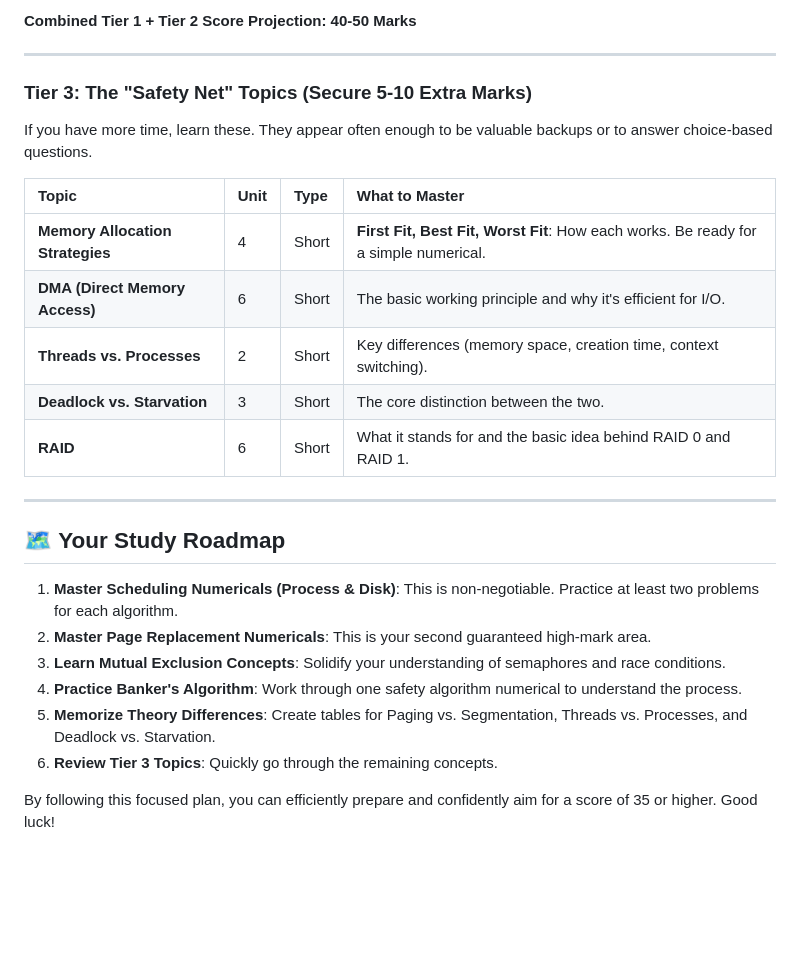
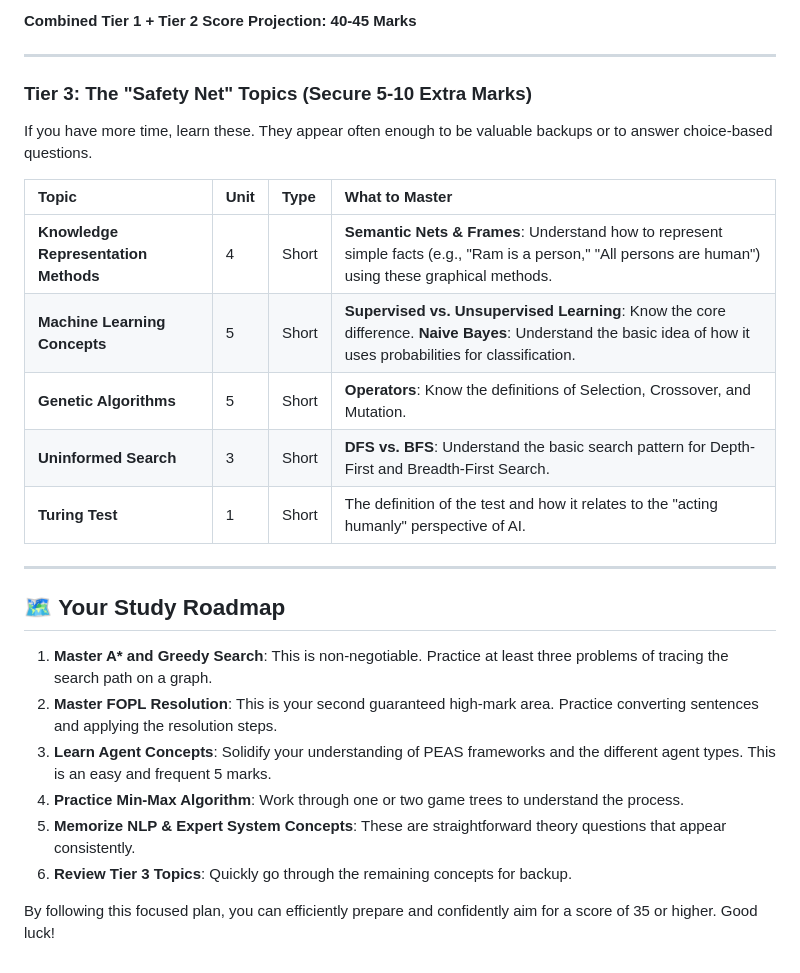
Before and after one commit to aakku106/4thSem_impQtns, a Markdown page: AI/imp_qtns/G2.5_p.md, the part around the change printed below. Rendered like a GitHub page; blank space fills up the shorter version.

```diff
--- a/AI/imp_qtns/G2.5_p.md
+++ b/AI/imp_qtns/G2.5_p.md
@@ -37,5 +37,5 @@ These topics appear very frequently, mostly as short questions. They are quick t
 
-#### Combined Tier 1 + Tier 2 Score Projection: 40-50 Marks
+**Combined Tier 1 + Tier 2 Score Projection: 40-45 Marks**
 
 ---
 
@@ -43,23 +43,23 @@ These topics appear very frequently, mostly as short questions. They are quick t
 
 If you have more time, learn these. They appear often enough to be valuable backups or to answer choice-based questions.
 
-| Topic                            | Unit | Type  | What to Master                                                                       |
-| :------------------------------- | :--- | :---- | :----------------------------------------------------------------------------------- |
-| **Memory Allocation Strategies** | 4    | Short | **First Fit, Best Fit, Worst Fit**: How each works. Be ready for a simple numerical. |
-| **DMA (Direct Memory Access)**   | 6    | Short | The basic working principle and why it's efficient for I/O.                          |
-| **Threads vs. Processes**        | 2    | Short | Key differences (memory space, creation time, context switching).                    |
-| **Deadlock vs. Starvation**      | 3    | Short | The core distinction between the two.                                                |
-| **RAID**                         | 6    | Short | What it stands for and the basic idea behind RAID 0 and RAID 1.                      |
+| Topic                                | Unit | Type  | What to Master                                                                                                                                                  |
+| :----------------------------------- | :--- | :---- | :-------------------------------------------------------------------------------------------------------------------------------------------------------------- |
+| **Knowledge Representation Methods** | 4    | Short | **Semantic Nets & Frames**: Understand how to represent simple facts (e.g., "Ram is a person," "All persons are human") using these graphical methods.          |
+| **Machine Learning Concepts**        | 5    | Short | **Supervised vs. Unsupervised Learning**: Know the core difference. **Naive Bayes**: Understand the basic idea of how it uses probabilities for classification. |
+| **Genetic Algorithms**               | 5    | Short | **Operators**: Know the definitions of Selection, Crossover, and Mutation.                                                                                      |
+| **Uninformed Search**                | 3    | Short | **DFS vs. BFS**: Understand the basic search pattern for Depth-First and Breadth-First Search.                                                                  |
+| **Turing Test**                      | 1    | Short | The definition of the test and how it relates to the "acting humanly" perspective of AI.                                                                        |
 
 ---
 
 ## 🗺️ **Your Study Roadmap**
 
-1. **Master Scheduling Numericals (Process & Disk)**: This is non-negotiable. Practice at least two problems for each algorithm.
-2. **Master Page Replacement Numericals**: This is your second guaranteed high-mark area.
-3. **Learn Mutual Exclusion Concepts**: Solidify your understanding of semaphores and race conditions.
-4. **Practice Banker's Algorithm**: Work through one safety algorithm numerical to understand the process.
-5. **Memorize Theory Differences**: Create tables for Paging vs. Segmentation, Threads vs. Processes, and Deadlock vs. Starvation.
-6. **Review Tier 3 Topics**: Quickly go through the remaining concepts.
+1.  **Master A\* and Greedy Search**: This is non-negotiable. Practice at least three problems of tracing the search path on a graph.
+2.  **Master FOPL Resolution**: This is your second guaranteed high-mark area. Practice converting sentences and applying the resolution steps.
+3.  **Learn Agent Concepts**: Solidify your understanding of PEAS frameworks and the different agent types. This is an easy and frequent 5 marks.
+4.  **Practice Min-Max Algorithm**: Work through one or two game trees to understand the process.
+5.  **Memorize NLP & Expert System Concepts**: These are straightforward theory questions that appear consistently.
+6.  **Review Tier 3 Topics**: Quickly go through the remaining concepts for backup.
 
 By following this focused plan, you can efficiently prepare and confidently aim for a score of 35 or higher. Good luck!
```
Also changed, not shown: other parts of AI/imp_qtns/G2.5_p.md (+16 -16 lines), AI/imp_qtns/G5.md (deleted, +0 -98 lines).
